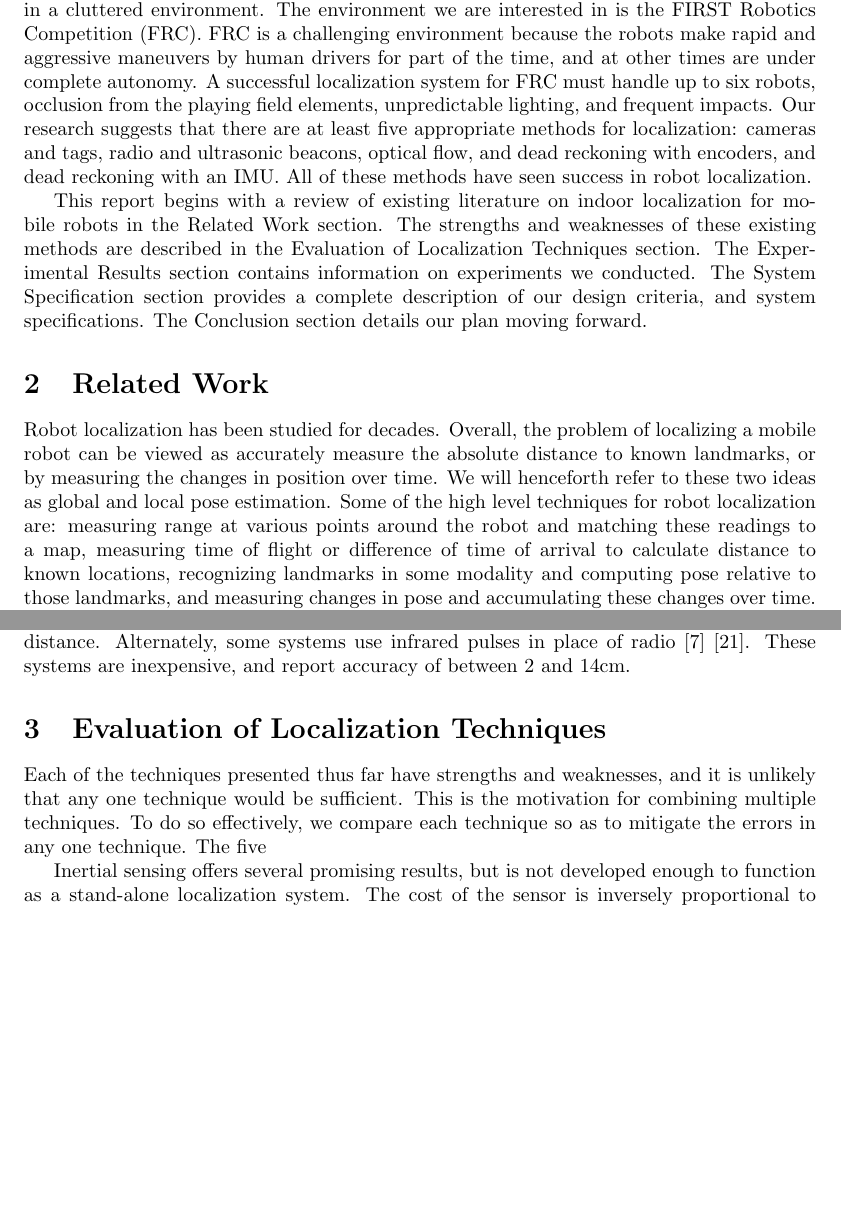
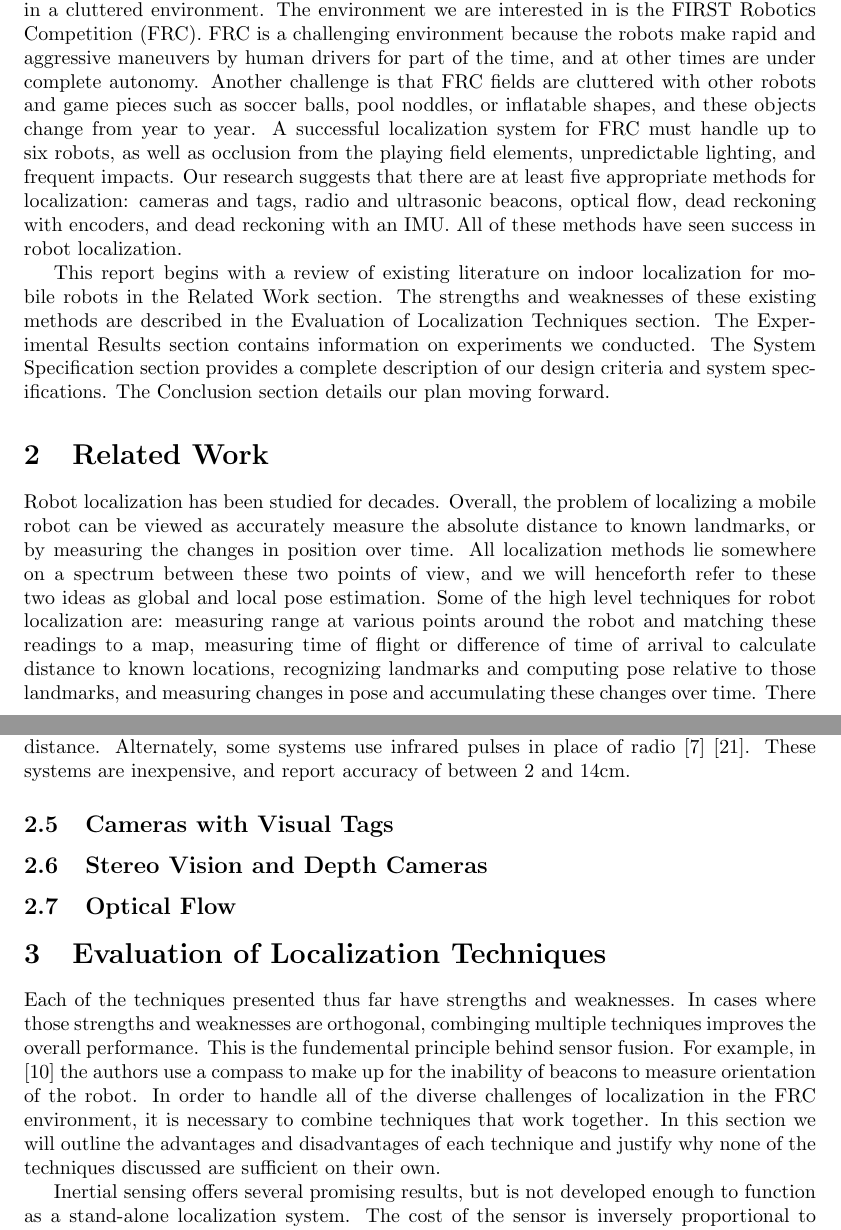
Before and after one commit to PHIL-MQP/a_term_report, a LaTeX document (a_term_report.tex): two parts of pages 1 and 4 of 13 before the commit and two parts of pages 1 and 5 of 14 after it, joined at a grey line, cut so that both start at the same text, the shorter picture padded with empty space. Compiled offline with pdfLaTeX.

Commit message:
work on eval techniques section

```diff
--- a/a_term_report.tex
+++ b/a_term_report.tex
@@ -23,13 +23,13 @@
 
 \section{Introduction}
 
-  Knowing the position and orientation of a mobile robot is critical to many tasks. For robots designed for high-speed gameplay, knowing the position and orientation allows the robot to perform complex autonomous behaviors such as shooting and retrieving game objects. In this report, we describe a system for determining the pose $(x, y, \theta)$ of a mobile robot in a cluttered environment. The environment we are interested in is the FIRST Robotics Competition (FRC). FRC is a challenging environment because the robots make rapid and aggressive maneuvers by human drivers for part of the time, and at other times are under complete autonomy. A successful localization system for FRC must handle up to six robots, occlusion from the playing field elements, unpredictable lighting, and frequent impacts. Our research suggests that there are at least five appropriate methods for localization: cameras and tags, radio and ultrasonic beacons, optical flow, and dead reckoning with encoders, and dead reckoning with an IMU. All of these methods have seen success in robot localization.
+  Knowing the position and orientation of a mobile robot is critical to many tasks. For robots designed for high-speed gameplay, knowing the position and orientation allows the robot to perform complex autonomous behaviors such as shooting and retrieving game objects. In this report, we describe a system for determining the pose $(x, y, \theta)$ of a mobile robot in a cluttered environment. The environment we are interested in is the FIRST Robotics Competition (FRC). FRC is a challenging environment because the robots make rapid and aggressive maneuvers by human drivers for part of the time, and at other times are under complete autonomy. Another challenge is that FRC fields are cluttered with other robots and game pieces such as soccer balls, pool noddles, or inflatable shapes, and these objects change from year to year. A successful localization system for FRC must handle up to six robots, as well as occlusion from the playing field elements, unpredictable lighting, and frequent impacts. Our research suggests that there are at least five appropriate methods for localization: cameras and tags, radio and ultrasonic beacons, optical flow, dead reckoning with encoders, and dead reckoning with an IMU. All of these methods have seen success in robot localization.
 
-  This report begins with a review of existing literature on indoor localization for mobile robots in the \nameref{related_work} section. The strengths and weaknesses of these existing methods are described in the \nameref{methods} section. The \nameref{experiments} section contains information on experiments we conducted. The \nameref{specs} section provides a complete description of our design criteria, and system specifications. The \nameref{conclusion} section details our plan moving forward.
+  This report begins with a review of existing literature on indoor localization for mobile robots in the \nameref{related_work} section. The strengths and weaknesses of these existing methods are described in the \nameref{methods} section. The \nameref{experiments} section contains information on experiments we conducted. The \nameref{specs} section provides a complete description of our design criteria and system specifications. The \nameref{conclusion} section details our plan moving forward.
 
 \section{Related Work} \label{related_work}
 
-  Robot localization has been studied for decades. Overall, the problem of localizing a mobile robot can be viewed as accurately measure the absolute distance to known landmarks, or by measuring the changes in position over time. We will henceforth refer to these two ideas as global and local pose estimation. Some of the high level techniques for robot localization are: measuring range at various points around the robot and matching these readings to a map, measuring time of flight or difference of time of arrival to calculate distance to known locations, recognizing landmarks in some modality and computing pose relative to those landmarks, and measuring changes in pose and accumulating these changes over time. There are different sensors that can be used for each of these techniques, such as laser range finders, ultrasonic, cameras, inertial measurement units (IMU), encoders, radio, visible light, and human-audible sound. Although there are a tremendous number of possible methods for robot localization, there are a few which have received the most attention and shown the most success. These include:
+  Robot localization has been studied for decades. Overall, the problem of localizing a mobile robot can be viewed as accurately measure the absolute distance to known landmarks, or by measuring the changes in position over time. All localization methods lie somewhere on a spectrum between these two points of view, and we will henceforth refer to these two ideas as global and local pose estimation. Some of the high level techniques for robot localization are: measuring range at various points around the robot and matching these readings to a map, measuring time of flight or difference of time of arrival to calculate distance to known locations, recognizing landmarks and computing pose relative to those landmarks, and measuring changes in pose and accumulating these changes over time. There are different sensors that can be used for each of these techniques, such as laser range finders, ultrasonic, cameras, inertial measurement units (IMU), encoders, radio, infrared light, visible light, and human-audible sound. Although there are a tremendous number of possible methods for indoor mobile robot localization, there are a few which have received the most attention and shown the most success. These include:
   \begin{itemize}
       \item Lidar mapping
       \item Ultrasonic mapping
@@ -67,8 +77,20 @@
     Beacon systems have been used many times with success in the literature. Generally, these systems use ultrasound and or radio as a medium and either signal strength, phase shift, or time to measure distance to the beacons. Among radio systems, the system in \cite{bahl_radar:_2000} identified the location of people moving around buildings using signal strength in the 2.4gHz band received at three or more beacons, and they report accuracy of a few meters with an update rate of at most four times per second. The systems described in \cite{digiampaolo_mobile_2014} uses passive RFID tags on the ceiling and an RFID transmitter on the robot, and report an accuracy of 4\si{\centi\meter} within a 5\si{\square\meter}. Another RFID system \cite{saab_standalone_2011} also uses signal strength to RFID, and reports accuracies for various configurations ranging from 1\si{\centi\meter} to 3\si{\meter}. These RFID systems require readers that cost over \$500. There are also countless localization systems that use standard wireless networks. A comprehensive survey of these systems can be found in \cite{liu_survey_2007}. Systems that use signal strength in standard wireless LAN networks have achieved up to 10\si{\centi\meter} accuracy and hundreds of updates per second. Another radio beacon solution is to substitute single-frequency radio with Ultra-wideband radio. These systems can achieve centimeter level accuracy, but they use obscure or custom made transmitters and receivers that cost in the hundreds of dollars \cite{noauthor_dart_nodate} \cite{noauthor_pozyx_nodate}. Among ultrasonic beacon systems, \cite{kleeman_optimal_1992} uses the raw arrival times of ultrasonic pulses over time plus odometry together in a Kalman filter. Many beacon systems use the speed difference between sound and electromagnetic waves to measure system. Systems like \cite{smith_tracking_2004} \cite{ward_new_1997} \cite{kim_advanced_2008} send radio pulses followed by ultrasonic pulses. Nodes in the network us the difference in arrival time of these two signals to measure distance. Alternately, some systems use infrared pulses in place of radio \cite{ghidary_new_1999} \cite{yucel_development_2012}. These systems are inexpensive, and report accuracy of between 2 and 14\si{\centi\meter}.
+
+  \subsection{Cameras with Visual Tags}
+
+    % Dorothy put research on cameras + tags here
+
+  \subsection{Stereo Vision and Depth Cameras}
+
+    % Dorothy put research on other camera stuff here
+
+  \subsection{Optical Flow}
+
+    % Nicolette put resarch on optical flow (both mice and normal cameras here
 
 \section{Evaluation of Localization Techniques} \label{methods}
 
-  Each of the techniques presented thus far have strengths and weaknesses, and it is unlikely that any one technique would be sufficient. This is the motivation for combining multiple techniques. To do so effectively, we compare each technique so as to mitigate the errors in any one technique. The five
+  Each of the techniques presented thus far have strengths and weaknesses. In cases where those strengths and weaknesses are orthogonal, combinging multiple techniques improves the overall performance. This is the fundemental principle behind sensor fusion. For example, in \cite{kim_advanced_2008} the authors use a compass to make up for the inability of beacons to measure orientation of the robot. In order to handle all of the diverse challenges of localization in the FRC environment, it is necessary to combine techniques that work together. In this section we will outline the advantages and disadvantages of each technique and justify why none of the techniques discussed are sufficient on their own.
 
   Inertial sensing offers several promising results, but is not developed enough to function as a stand-alone localization system. The cost of the sensor is inversely proportional to error, and high quality devices are prohibitively expensive. A majority of end-users of the system proposed in this paper have experience with inertial sensing, presenting a need for support of basic features such as heading detection and filtering. This complements other subsystems because they suffer from lower update frequencies and physical sources of error. In this way, an IMU is used to complement an existing suite of sensors. Although research in this field is extensive, much is developed around outdoor navigation or aeronautics and requires some adaptation. Extensive incorporation of advanced techniques may be out of scope for this project.
 
```
Also changed, not shown: a_term_report.pdf, a_term_report.tex (14 more changed lines). Lines whose indentation alone changed are shown as unchanged.
